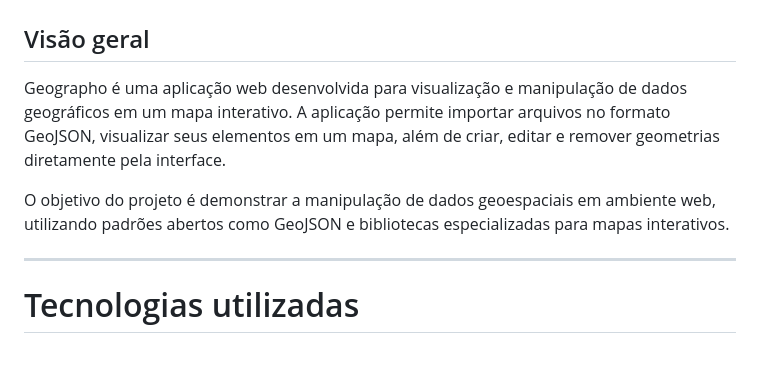
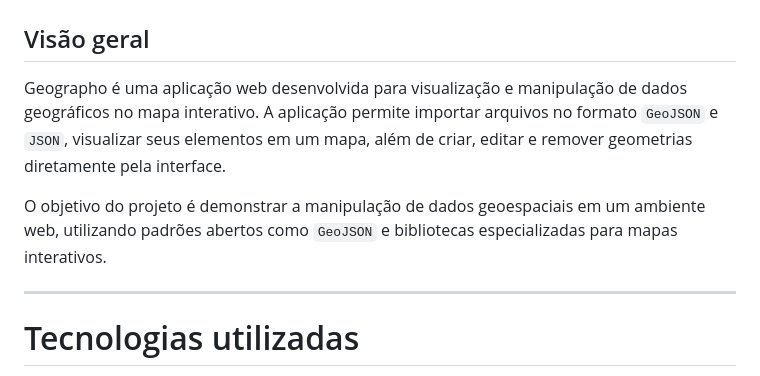
Before and after one commit to henriguisatec/geographo, a Markdown page: README.md, the part around the change. GitHub-like rendering.

Commit message:
Revise README for clarity and format support
Updated project description for clarity and added support for JSON format.

```diff
--- a/README.md
+++ b/README.md
@@ -2,9 +2,9 @@
 
 ## Visão geral
 
-Geographo é uma aplicação web desenvolvida para visualização e manipulação de dados geográficos em um mapa interativo. A aplicação permite importar arquivos no formato GeoJSON, visualizar seus elementos em um mapa, além de criar, editar e remover geometrias diretamente pela interface.
+Geographo é uma aplicação web desenvolvida para visualização e manipulação de dados geográficos no mapa interativo. A aplicação permite importar arquivos no formato `GeoJSON` e `JSON`, visualizar seus elementos em um mapa, além de criar, editar e remover geometrias diretamente pela interface.
 
-O objetivo do projeto é demonstrar a manipulação de dados geoespaciais em ambiente web, utilizando padrões abertos como GeoJSON e bibliotecas especializadas para mapas interativos.
+O objetivo do projeto é demonstrar a manipulação de dados geoespaciais em um ambiente web, utilizando padrões abertos como `GeoJSON` e bibliotecas especializadas para mapas interativos.
 
 ---
 
```
